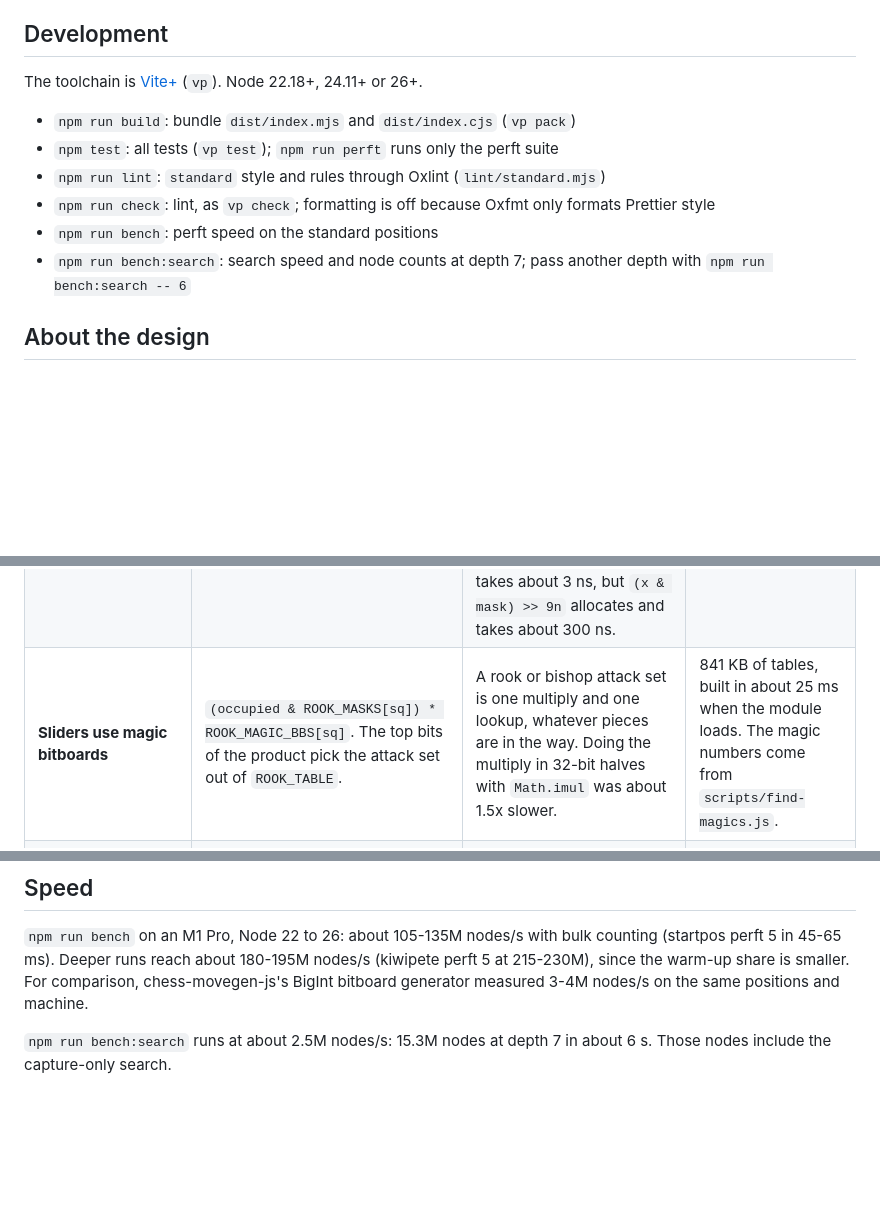
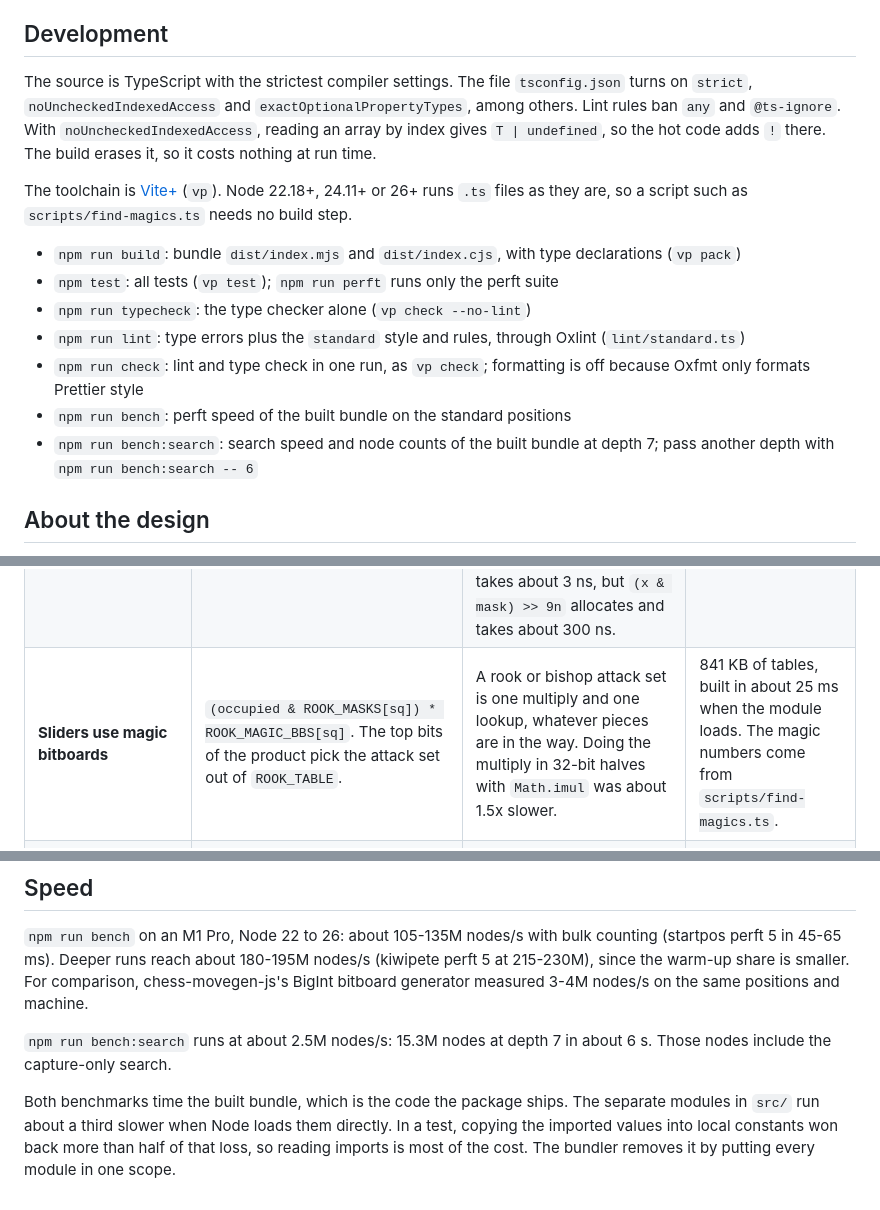
Before and after one commit to kennyfrc/chessmovesjs, a Markdown page: README.md, 3 parts joined by grey strips. Rendered like a GitHub page; blank space fills up the shorter version.

Commit message:
docs: describe the TypeScript setup in the README
The Development section lists the compiler settings and the new
typecheck script. It says that lint also runs the type checker, and it
names scripts/find-magics.ts. The benchmark commands time the built
bundle. The Speed section says why: Node runs src/*.ts about a third
slower when it loads the files directly, mostly from reading imported
names.

```diff
--- a/README.md
+++ b/README.md
@@ -28,16 +28,28 @@ negative when the side to move gets mated.
 
 ## Development
 
-The toolchain is [Vite+](https://viteplus.dev) (`vp`). Node 22.18+, 24.11+ or 26+.
+The source is TypeScript with the strictest compiler settings. The file
+`tsconfig.json` turns on `strict`, `noUncheckedIndexedAccess` and
+`exactOptionalPropertyTypes`, among others. Lint rules ban `any` and
+`@ts-ignore`. With `noUncheckedIndexedAccess`, reading an array by index
+gives `T | undefined`, so the hot code adds `!` there. The build erases it,
+so it costs nothing at run time.
 
-- `npm run build`: bundle `dist/index.mjs` and `dist/index.cjs` (`vp pack`)
+The toolchain is [Vite+](https://viteplus.dev) (`vp`). Node 22.18+, 24.11+ or
+26+ runs `.ts` files as they are, so a script such as `scripts/find-magics.ts`
+needs no build step.
+
+- `npm run build`: bundle `dist/index.mjs` and `dist/index.cjs`, with type
+  declarations (`vp pack`)
 - `npm test`: all tests (`vp test`); `npm run perft` runs only the perft suite
-- `npm run lint`: `standard` style and rules through Oxlint (`lint/standard.mjs`)
-- `npm run check`: lint, as `vp check`; formatting is off because Oxfmt
-  only formats Prettier style
-- `npm run bench`: perft speed on the standard positions
-- `npm run bench:search`: search speed and node counts at depth 7; pass
-  another depth with `npm run bench:search -- 6`
+- `npm run typecheck`: the type checker alone (`vp check --no-lint`)
+- `npm run lint`: type errors plus the `standard` style and rules, through
+  Oxlint (`lint/standard.ts`)
+- `npm run check`: lint and type check in one run, as `vp check`; formatting
+  is off because Oxfmt only formats Prettier style
+- `npm run bench`: perft speed of the built bundle on the standard positions
+- `npm run bench:search`: search speed and node counts of the built bundle at
+  depth 7; pass another depth with `npm run bench:search -- 6`
 
 ## About the design
 
@@ -53,7 +65,7 @@ of them cost some readability.
 |---|---|---|---|
 | **Bitboards live in `BigUint64Array` slots and are read back as two 32-bit halves** | `GEN[MOVES] = KNIGHT_ATTACKS[from] & GEN[TARGETS]`, then `GEN32[2 * MOVES]` holds squares 0-31 and `GEN32[2 * MOVES + 1]` holds squares 32-63. | V8 keeps BigInt math unboxed only when the result goes straight into a typed array. The 32-bit halves let `Math.clz32` find set bits without any BigInt math. A loop over the bits of a BigInt in a local variable took about 7x longer. | Hot code writes to named scratch slots instead of plain variables, so it reads a bit like assembly. |
 | **BigInts never cross a function call** | `Ray.setRookAttacks(GEN, MOVES, from, bbs, BoardSlot.OCCUPIED)` writes the rook's attacks into a slot instead of returning them. | A BigInt passed to or returned from a call that V8 doesn't inline becomes a heap object: about 330 ns and 80 bytes per call, against about 9 ns through a slot. Right shifts have a similar trap. `(x >> 8n) & mask` on a value read straight from a typed array takes about 3 ns, but `(x & mask) >> 9n` allocates and takes about 300 ns. | Lookups take slot numbers instead of arguments and return values, and pawn code has to shift before it masks. |
-| **Sliders use magic bitboards** | `(occupied & ROOK_MASKS[sq]) * ROOK_MAGIC_BBS[sq]`. The top bits of the product pick the attack set out of `ROOK_TABLE`. | A rook or bishop attack set is one multiply and one lookup, whatever pieces are in the way. Doing the multiply in 32-bit halves with `Math.imul` was about 1.5x slower. | 841 KB of tables, built in about 25 ms when the module loads. The magic numbers come from `scripts/find-magics.js`. |
+| **Sliders use magic bitboards** | `(occupied & ROOK_MASKS[sq]) * ROOK_MAGIC_BBS[sq]`. The top bits of the product pick the attack set out of `ROOK_TABLE`. | A rook or bishop attack set is one multiply and one lookup, whatever pieces are in the way. Doing the multiply in 32-bit halves with `Math.imul` was about 1.5x slower. | 841 KB of tables, built in about 25 ms when the module loads. The magic numbers come from `scripts/find-magics.ts`. |
 | **Only legal moves are generated** | White king on e5, white pawn on d5, black rook on a5. Black plays c7-c5. Taking en passant (dxc6) removes both pawns from rank 5 and opens the rank to the king, so `EnPassant.isLegal` rejects it. | Perft never has to play a last-ply move just to test it. Generating every possible move and rejecting the illegal ones is simpler, but each move has to be made and unmade first. | Rare cases like the one in the example need their own code. |
 | **The last ply counts moves instead of listing them** | `GEN[PUSHES] = (GEN[PAWNS] << 8n) & GEN[EMPTY_SQS]` gives every unpinned pawn's single push at once. A bit count then gives the total. | At the last ply, perft only needs the number of moves. Building the list and taking its length writes moves that nothing reads. | Two code paths (`generate` and `count`) that must always agree. The perft suite is what keeps them in step. |
 | **The king's squares are checked one at a time** | A king on g1 with three free squares makes three `KingSafety.isAttacked` calls. A slider lookup only runs when one of their sliders is on an open line to the square. | The king has at most 8 squares, so testing each one is cheaper than mapping every attacked square. The full map was about 6% slower. | Castling has to reuse the king-move result for f1 or d1 to stay cheap. |
@@ -131,3 +143,9 @@ nodes/s on the same positions and machine.
 
 `npm run bench:search` runs at about 2.5M nodes/s: 15.3M nodes at depth 7 in
 about 6 s. Those nodes include the capture-only search.
+
+Both benchmarks time the built bundle, which is the code the package ships.
+The separate modules in `src/` run about a third slower when Node loads them
+directly. In a test, copying the imported values into local constants won back
+more than half of that loss, so reading imports is most of the cost. The
+bundler removes it by putting every module in one scope.
```
